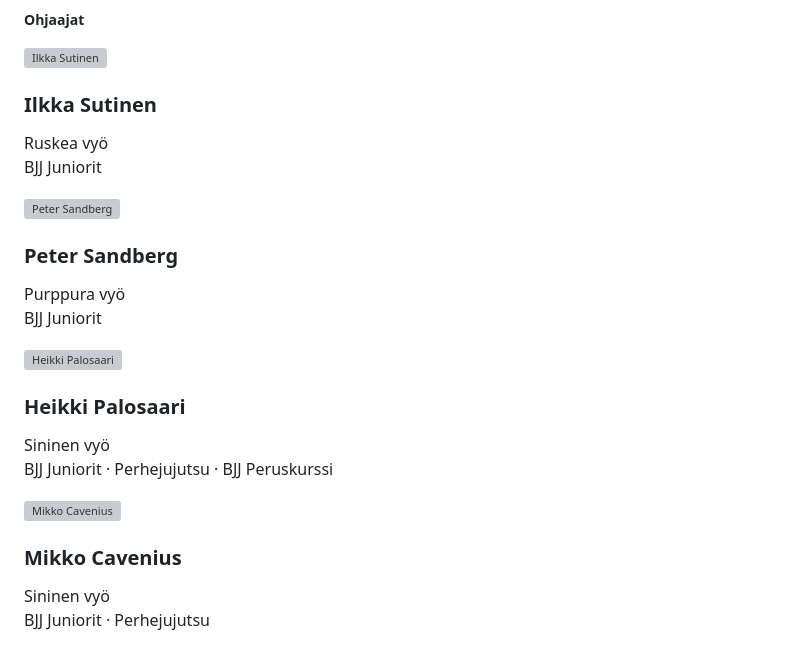
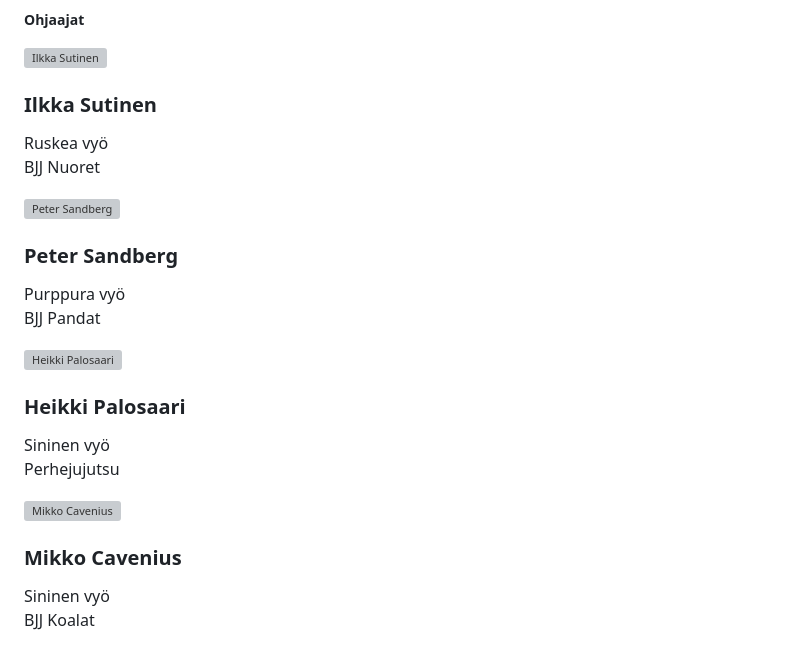
Before and after one commit to Takado1974/Takado1974.github.io, a Markdown page: pages/fi/junioritoiminta.md, the part around the change. GitHub-like rendering; grey boxes are pictures that could not be loaded.

```diff
--- a/pages/fi/junioritoiminta.md
+++ b/pages/fi/junioritoiminta.md
@@ -73,7 +73,7 @@ Renata, harjoitellut Takadolla 5 vuotta"</blockquote>
 <div class="instructor-info">
 <h3>Ilkka Sutinen</h3>
 <span class="belt-badge belt-brown">Ruskea vyö</span>
-<p class="instructor-role">BJJ Juniorit</p>
+<p class="instructor-role">BJJ Nuoret</p>
 </div>
 </div>
 
@@ -82,7 +82,7 @@ Renata, harjoitellut Takadolla 5 vuotta"</blockquote>
 <div class="instructor-info">
 <h3>Peter Sandberg</h3>
 <span class="belt-badge belt-purple">Purppura vyö</span>
-<p class="instructor-role">BJJ Juniorit</p>
+<p class="instructor-role">BJJ Pandat</p>
 </div>
 </div>
 
@@ -91,7 +91,7 @@ Renata, harjoitellut Takadolla 5 vuotta"</blockquote>
 <div class="instructor-info">
 <h3>Heikki Palosaari</h3>
 <span class="belt-badge belt-blue">Sininen vyö</span>
-<p class="instructor-role">BJJ Juniorit · Perhejujutsu · BJJ Peruskurssi</p>
+<p class="instructor-role">Perhejujutsu</p>
 </div>
 </div>
 
@@ -100,7 +100,7 @@ Renata, harjoitellut Takadolla 5 vuotta"</blockquote>
 <div class="instructor-info">
 <h3>Mikko Cavenius</h3>
 <span class="belt-badge belt-blue">Sininen vyö</span>
-<p class="instructor-role">BJJ Juniorit · Perhejujutsu</p>
+<p class="instructor-role">BJJ Koalat</p>
 </div>
 </div>
 
```
Also changed, not shown: pages/en/junioritoiminta.md (+4 -4 lines).
